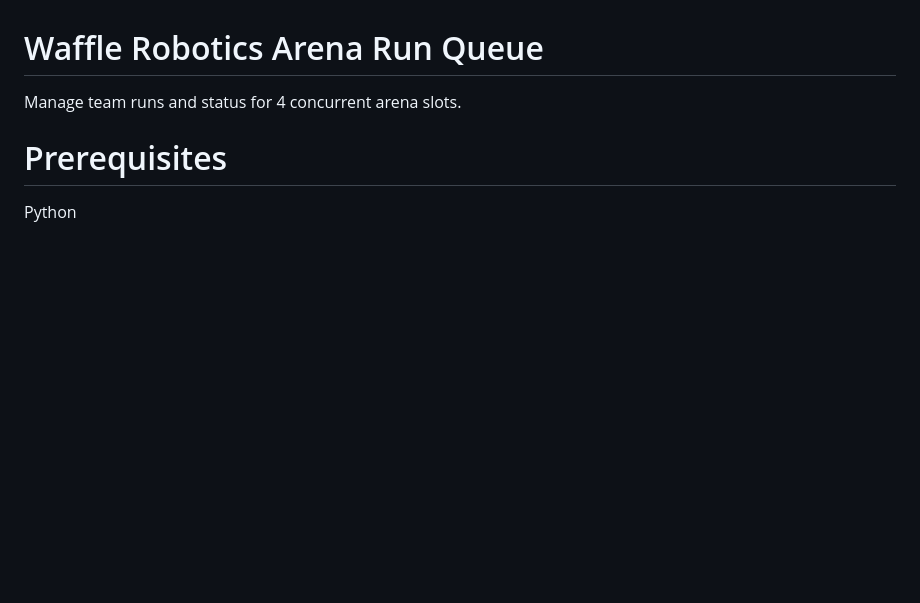
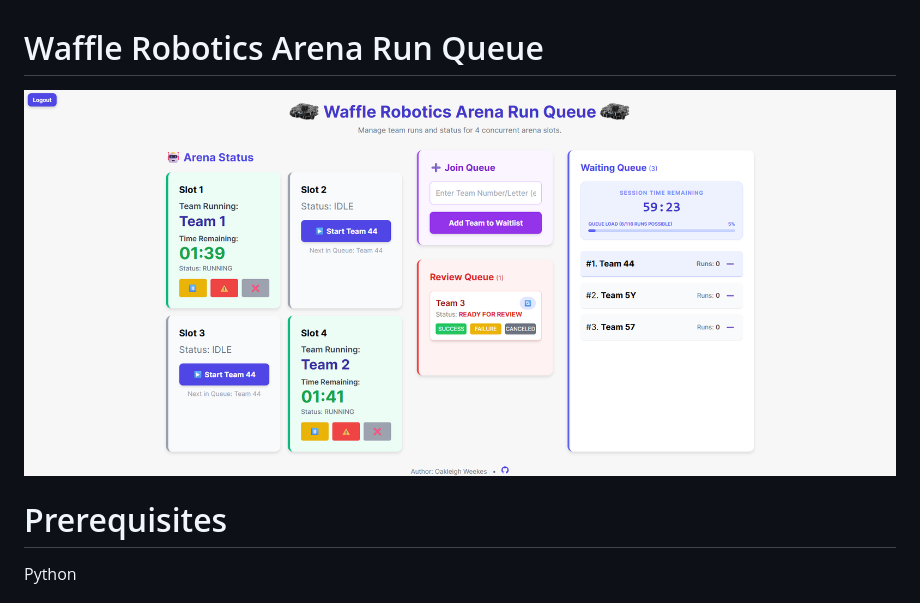
Before and after one commit to oakleighw/UoSRobotics2026Queue, a Markdown page: README.md, the part around the change. Rendered like a GitHub page; pictures changed too: static/images/waffle_queue_demo.png (added); blank space fills up the shorter version.

Commit message:
Added demo image to README

```diff
--- a/README.md
+++ b/README.md
@@ -1,6 +1,6 @@
 # Waffle Robotics Arena Run Queue
 
-Manage team runs and status for 4 concurrent arena slots.
+![Waffle Queue Demo](./static/images/waffle_queue_demo.png)
 
 
 # Prerequisites
```
